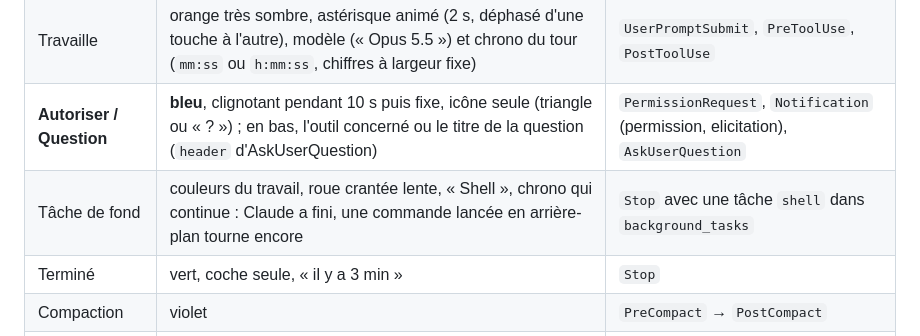
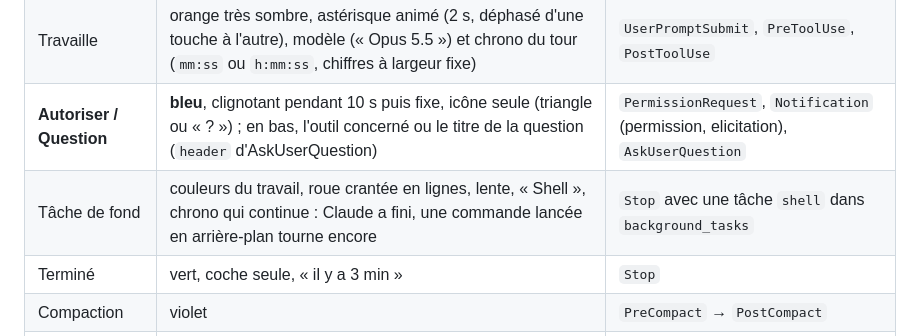
Before and after one commit to rdejeun/claude-deck, a Markdown page: README.md, the part around the change. Drawn GitHub-style.

Commit message:
Tâche de fond : roue crantée en lignes (trait de 1,8 px) (v0.6.2)
Co-Authored-By: Claude Opus 5.5 <noreply@anthropic.com>
Claude-Session: https://claude.ai/code/session_01Fx8ktu9DfaPpGyN7FCRNbi

```diff
--- a/README.md
+++ b/README.md
@@ -26,7 +26,7 @@ Une session garde sa touche tant qu'elle reste affichée ; la pastille « +N »
 | Au repos | gris, invite « > », modèle et remplissage du contexte (« ≈ » si estimé) | `SessionStart`, Échap (`Notification` idle) |
 | Travaille | orange très sombre, astérisque animé (2 s, déphasé d'une touche à l'autre), modèle (« Opus 5.5 ») et chrono du tour (`mm:ss` ou `h:mm:ss`, chiffres à largeur fixe) | `UserPromptSubmit`, `PreToolUse`, `PostToolUse` |
 | **Autoriser / Question** | **bleu**, clignotant pendant 10 s puis fixe, icône seule (triangle ou « ? ») ; en bas, l'outil concerné ou le titre de la question (`header` d'AskUserQuestion) | `PermissionRequest`, `Notification` (permission, elicitation), `AskUserQuestion` |
-| Tâche de fond | couleurs du travail, roue crantée lente, « Shell », chrono qui continue : Claude a fini, une commande lancée en arrière-plan tourne encore | `Stop` avec une tâche `shell` dans `background_tasks` |
+| Tâche de fond | couleurs du travail, roue crantée en lignes, lente, « Shell », chrono qui continue : Claude a fini, une commande lancée en arrière-plan tourne encore | `Stop` avec une tâche `shell` dans `background_tasks` |
 | Terminé | vert, coche seule, « il y a 3 min » | `Stop` |
 | Compaction | violet | `PreCompact` → `PostCompact` |
 | Erreur API | rouge | `StopFailure` |
```
Also changed, not shown: docs/images/etats-des-touches.png, 2 other files.
